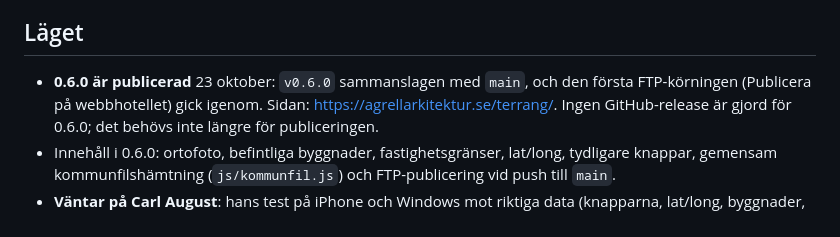
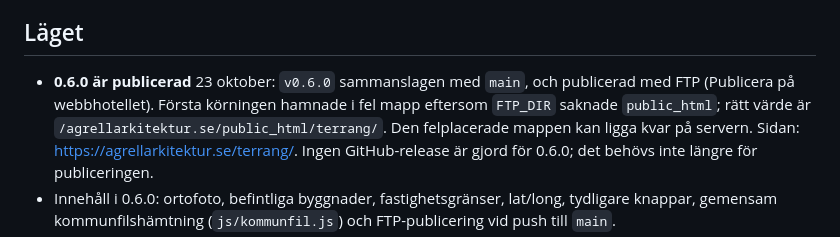
Before and after one commit to agrellarkitektur/hojdkurvor, a Markdown page: docs/OVERLAMNING.md, the part around the change. GitHub-like rendering.

Commit message:
Överlämning: rätt FTP_DIR
Co-Authored-By: Claude Opus 5.5 <noreply@anthropic.com>
Claude-Session: https://claude.ai/code/session_01WrDHZPCe7Nxiid13TgEgtd

```diff
--- a/docs/OVERLAMNING.md
+++ b/docs/OVERLAMNING.md
@@ -6,7 +6,10 @@ Läget när en session slutar, så att nästa kan ta vid. Skrivs om vid varje
 ## Läget
 
 - **0.6.0 är publicerad** 23 oktober: `v0.6.0` sammanslagen med `main`, och
-  den första FTP-körningen (Publicera på webbhotellet) gick igenom. Sidan:
+  publicerad med FTP (Publicera på webbhotellet). Första körningen hamnade i
+  fel mapp eftersom `FTP_DIR` saknade `public_html`; rätt värde är
+  `/agrellarkitektur.se/public_html/terrang/`. Den felplacerade mappen kan
+  ligga kvar på servern. Sidan:
   <https://agrellarkitektur.se/terrang/>. Ingen GitHub-release är gjord för
   0.6.0; det behövs inte längre för publiceringen.
 - Innehåll i 0.6.0: ortofoto, befintliga byggnader, fastighetsgränser,
```
